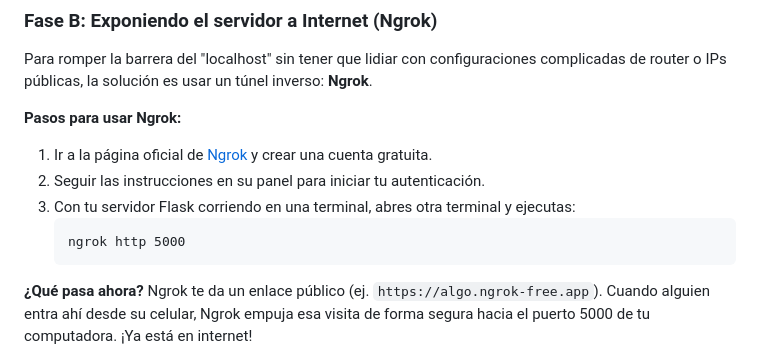
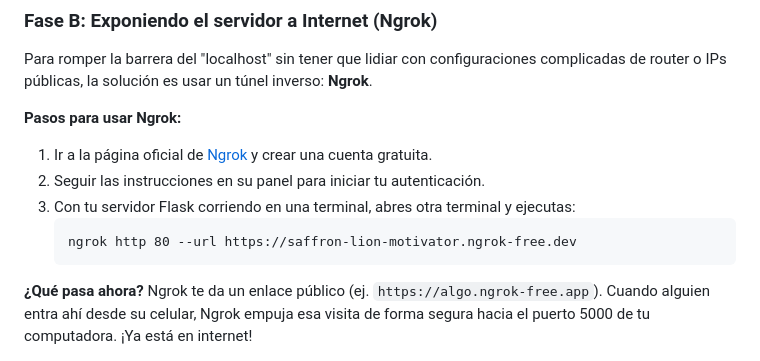
Before and after one commit to jeanQCX/.exe-y-Ngrok, a Markdown page: README.md, the part around the change. GitHub-like rendering.

````diff
--- a/README.md
+++ b/README.md
@@ -83,7 +83,7 @@ Para romper la barrera del "localhost" sin tener que lidiar con configuraciones
 2.  Seguir las instrucciones en su panel para iniciar tu autenticación.
 3.  Con tu servidor Flask corriendo en una terminal, abres otra terminal y ejecutas:
     ```cmd
-    ngrok http 5000
+    ngrok http 80 --url https://saffron-lion-motivator.ngrok-free.dev
     ```
 
 **¿Qué pasa ahora?** Ngrok te da un enlace público (ej. `https://algo.ngrok-free.app`). Cuando alguien entra ahí desde su celular, Ngrok empuja esa visita de forma segura hacia el puerto 5000 de tu computadora. ¡Ya está en internet!
````
